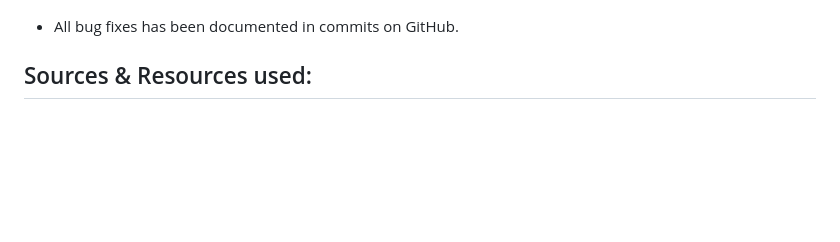
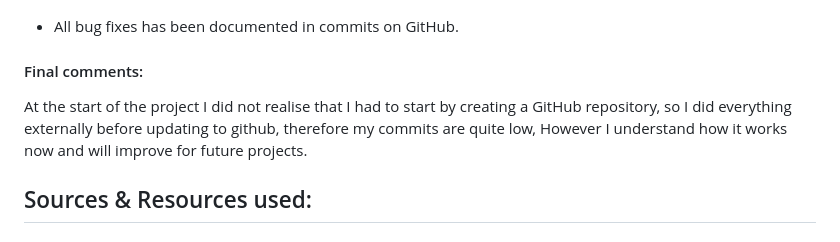
Before and after one commit to rbtttttt/Noah-bar, a Markdown page: readme.md, the part around the change. Drawn GitHub-style; blank space fills up the shorter version.

```diff
--- a/readme.md
+++ b/readme.md
@@ -171,7 +171,9 @@ About page will be the last page, this contains information about the bar, owner
 
 - All bug fixes has been documented in commits on GitHub.
 
-
+#### Final comments:
+At the start of the project I did not realise that I had to start by creating a GitHub repository, so I did everything externally before updating to github,
+therefore my commits are quite low, However I understand how it works now and will improve for future projects.
 
 ## Sources & Resources used:
 ### Images for cocktails: https://www.facebook.com/Mr.MonkeyX (permission given)
```
